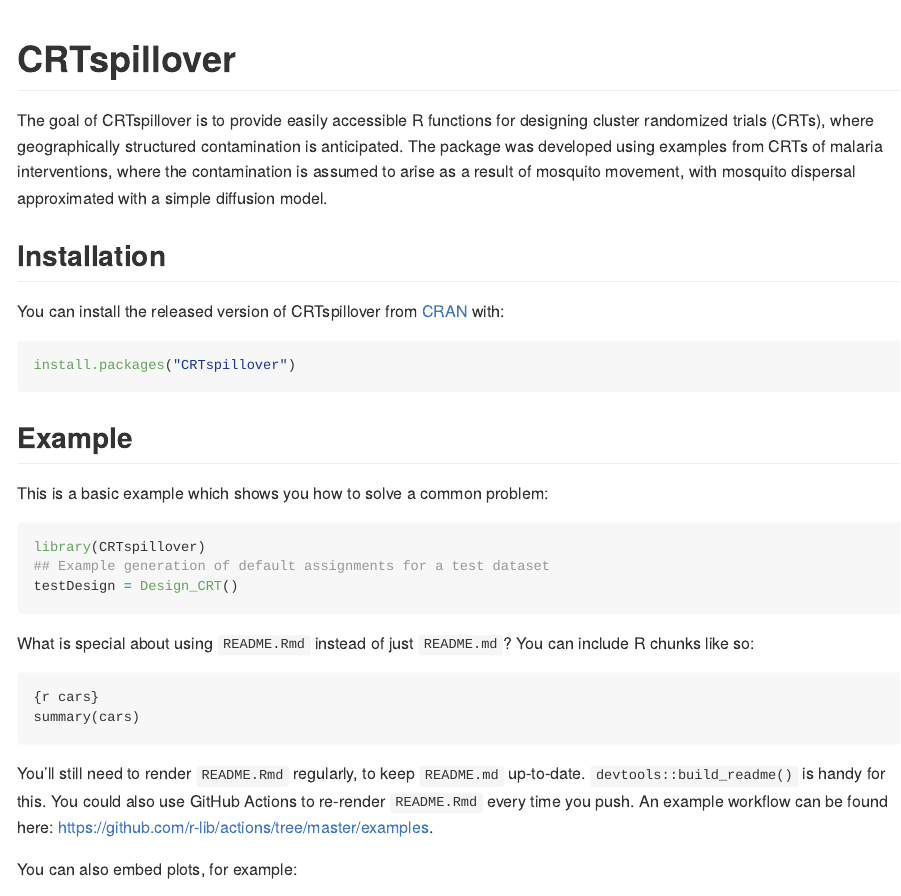
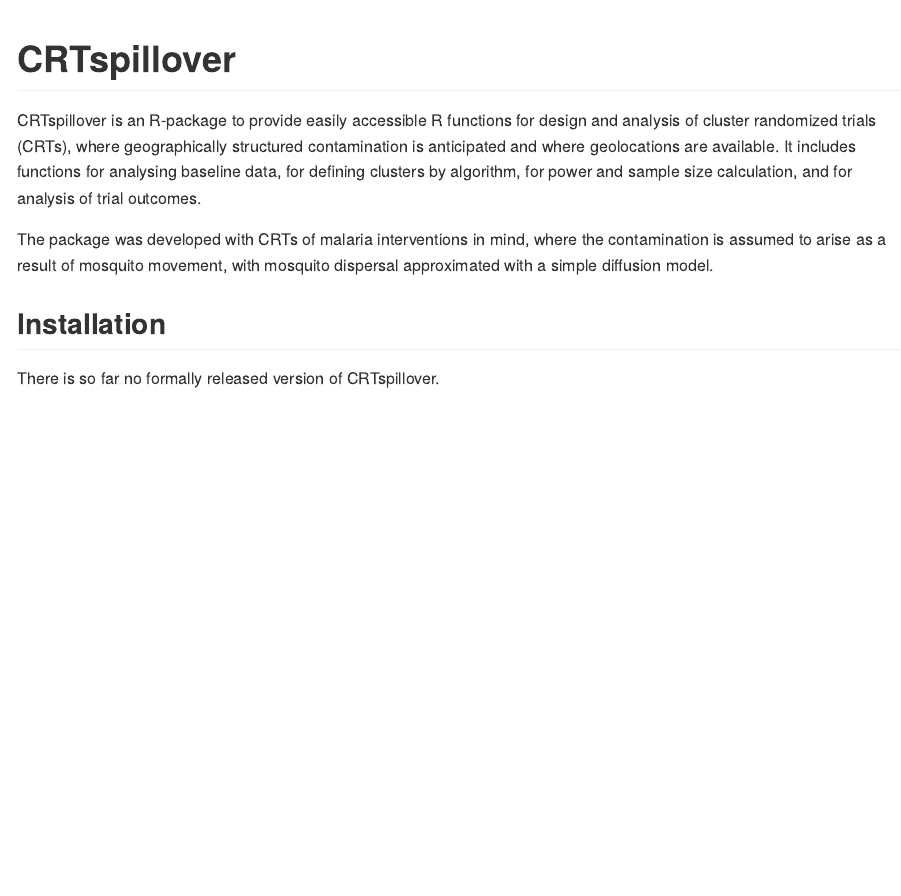
Before and after one commit to ThomasASmith/CRTspat, an R Markdown document (README.Rmd): the page in a window 1100 px wide, from its top. The pictures show the output file README.md that the author committed with the source, drawn offline in the style of GitHub.

Commit message:
updated readme and removed bug from calculation of contamination curve for plotting

````diff
--- a/README.Rmd
+++ b/README.Rmd
@@ -18,32 +18,10 @@
 <!-- badges: start -->
 <!-- badges: end -->
 
-The goal of CRTspillover is to provide easily accessible R functions for designing cluster randomized trials (CRTs), where geographically structured contamination is anticipated. The package was developed using examples from CRTs of malaria interventions, where the contamination is assumed to arise as a result of mosquito movement, with mosquito dispersal approximated with a simple diffusion model.
+CRTspillover is an R-package to provide easily accessible R functions for design and analysis of cluster randomized trials (CRTs), where geographically structured contamination is anticipated and where geolocations are available. It includes functions for analysing baseline data, for defining clusters by algorithm, for power and sample size calculation, and for analysis of trial outcomes.
+
+The package was developed with CRTs of malaria interventions in mind, where the contamination is assumed to arise as a result of mosquito movement, with mosquito dispersal approximated with a simple diffusion model.
 
 ## Installation
 
-You can install the released version of CRTspillover from [CRAN](https://CRAN.R-project.org) with:
-
-``` r
-install.packages("CRTspillover")
-```
-
-## Example
-
-This is a basic example which shows you how to solve a common problem:
-
-```{r example}
-library(CRTspillover)
-## Example generation of default assignments for a test dataset
-testDesign = Design_CRT()
-```
-What is special about using `README.Rmd` instead of just `README.md`? You can include R chunks like so:
-
-```
-{r cars}
-summary(cars)
-```
-
-You'll still need to render `README.Rmd` regularly, to keep `README.md` up-to-date. `devtools::build_readme()` is handy for this. You could also use GitHub Actions to re-render `README.Rmd` every time you push. An example workflow can be found here: <https://github.com/r-lib/actions/tree/master/examples>.
-
-You can also embed plots, for example:
+There is so far no formally released version of CRTspillover.
````
Also changed, not shown: R/Analyse_CRT.R (+9 -6 lines), R/Plot_CRT.R (+1 -1 lines), inst/extdata/constructTestDatasets.R (+1 -1 lines), README.md, README.Rmd (6 more changed lines), 2 other files.
